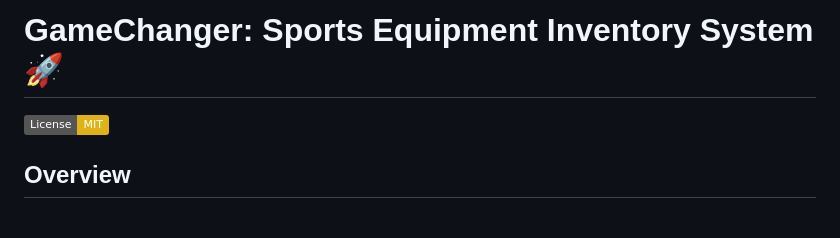
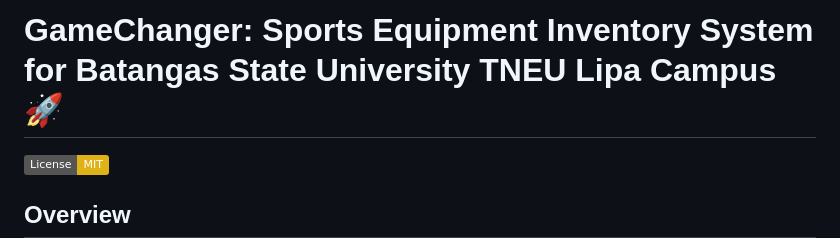
Before and after one commit to NinaAguila/BA3102, a Markdown page: README.md, the part around the change. Drawn GitHub-style; badges without logos; blank space fills up the shorter version.

Commit message:
Group 5 Project

```diff
--- a/README.md
+++ b/README.md
@@ -1,4 +1,4 @@
-# GameChanger: Sports Equipment Inventory System 🚀
+# GameChanger: Sports Equipment Inventory System for Batangas State University TNEU Lipa Campus🚀
 
 [![License: MIT](https://img.shields.io/badge/License-MIT-yellow.svg)](https://opensource.org/licenses/MIT)
 
```
